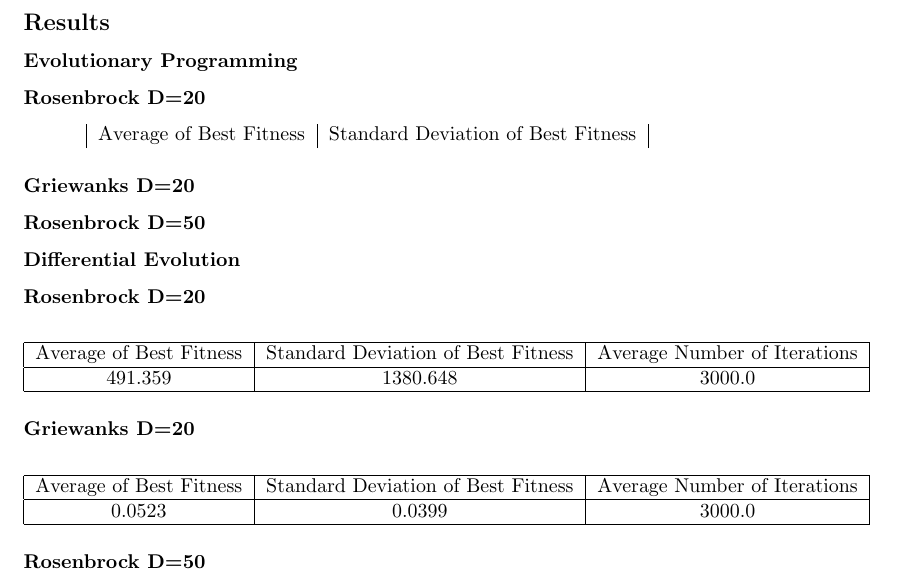
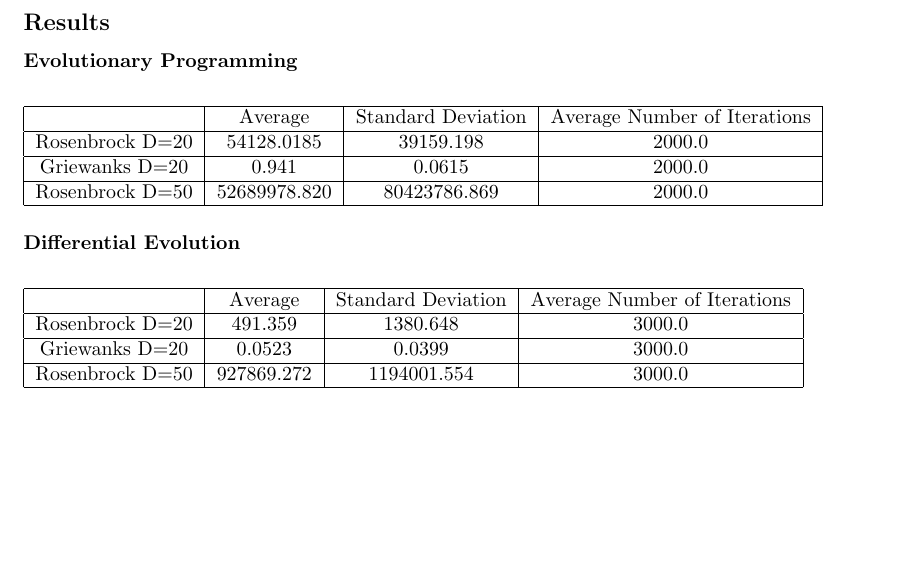
Before and after one commit to Aplysiida/AIML_426_project2, a LaTeX document (report/report.tex): part of page 1 of 6, cut so that both start at the same text, the shorter picture padded with empty space. Compiled offline with pdfLaTeX.

Commit message:
Updated report with part 1 results

```diff
--- a/report/report.tex
+++ b/report/report.tex
@@ -15,37 +15,28 @@
 \subsection*{DE Design}
 \subsection*{Results}
 \subsubsection*{Evolutionary Programming}
-\subsubsection*{Rosenbrock D=20}
 \begin{center}
-	\begin{tabular}{|c|c|}
-		Average of Best Fitness & Standard Deviation of Best Fitness \\
-	\end{tabular}
-\end{center}
-\subsubsection*{Griewanks D=20}
-\subsubsection*{Rosenbrock D=50}
-
-\subsubsection*{Differential Evolution}
-\subsubsection*{Rosenbrock D=20}
-\begin{center}
-	\begin{tabular}{|c|c|c|}
+	\begin{tabular}{|c|c|c|c|}
 		\hline
-		Average of Best Fitness & Standard Deviation of Best Fitness & Average Number of Iterations \\
+		& Average & Standard Deviation & Average Number of Iterations \\
 		\hline
-		491.359 & 1380.648 & 3000.0 \\
+		Rosenbrock D=20 & 54128.0185 & 39159.198 & 2000.0 \\
+		\hline
+		Griewanks D=20 & 0.941 & 0.0615 & 2000.0 \\
+		\hline
+		Rosenbrock D=50 & 52689978.820 & 80423786.869 & 2000.0 \\
 		\hline
 	\end{tabular}
 \end{center}
-\subsubsection*{Griewanks D=20}
+
+\subsubsection*{Differential Evolution}
 \begin{center}
-	\begin{tabular}{|c|c|c|}
+	\begin{tabular}{|c|c|c|c|}
 		\hline
-		Average of Best Fitness & Standard Deviation of Best Fitness & Average Number of Iterations \\
+		& Average & Standard Deviation & Average Number of Iterations \\
 		\hline
-		0.0523 & 0.0399 & 3000.0 \\
+		Rosenbrock D=20 & 491.359 & 1380.648 & 3000.0 \\
 		\hline
-	\end{tabular}
-\end{center}
-\subsubsection*{Rosenbrock D=50}
-\begin{center}
-	\begin{tabular}{|c|c|c|}
+		Griewanks D=20 & 0.0523 & 0.0399 & 3000.0 \\
 		\hline
+		Rosenbrock D=50 & 927869.272 & 1194001.554 & 3000.0 \\
```
Also changed, not shown: report/report.tex (3 more changed lines).
